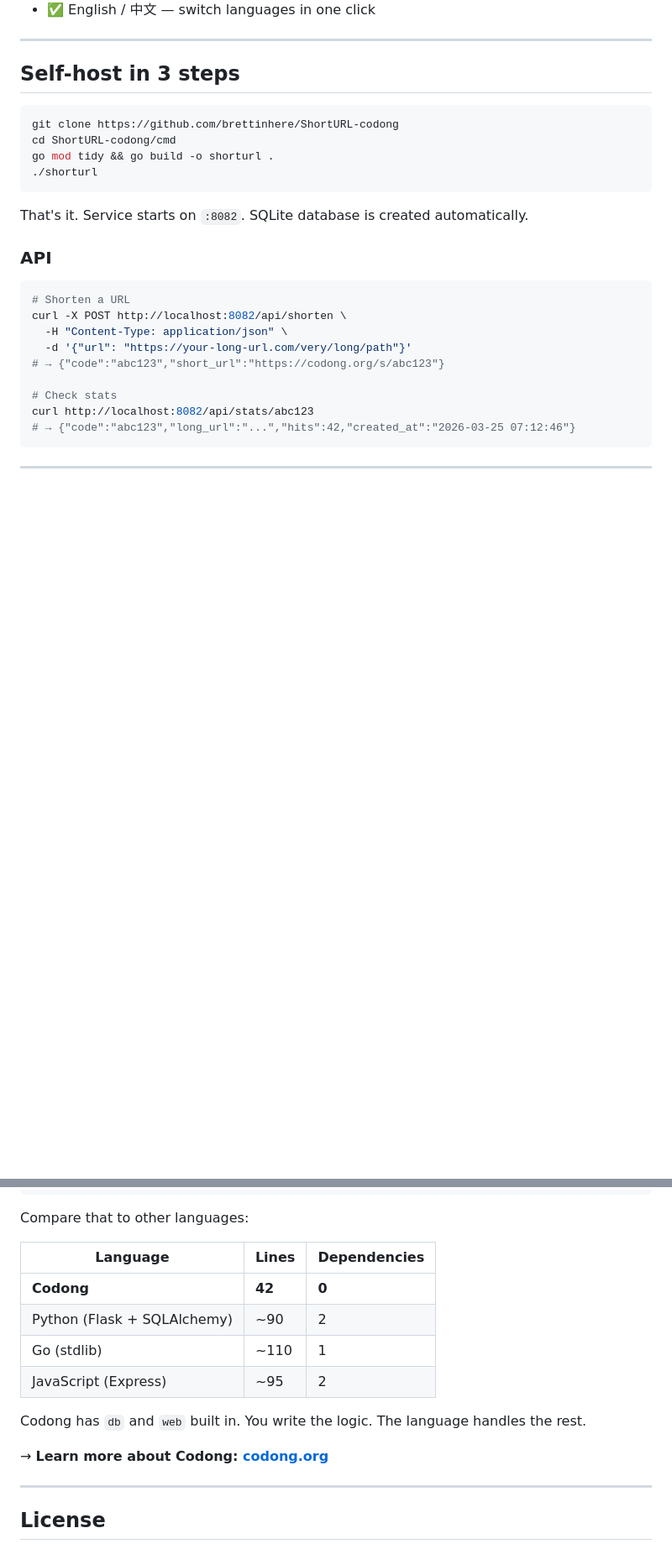
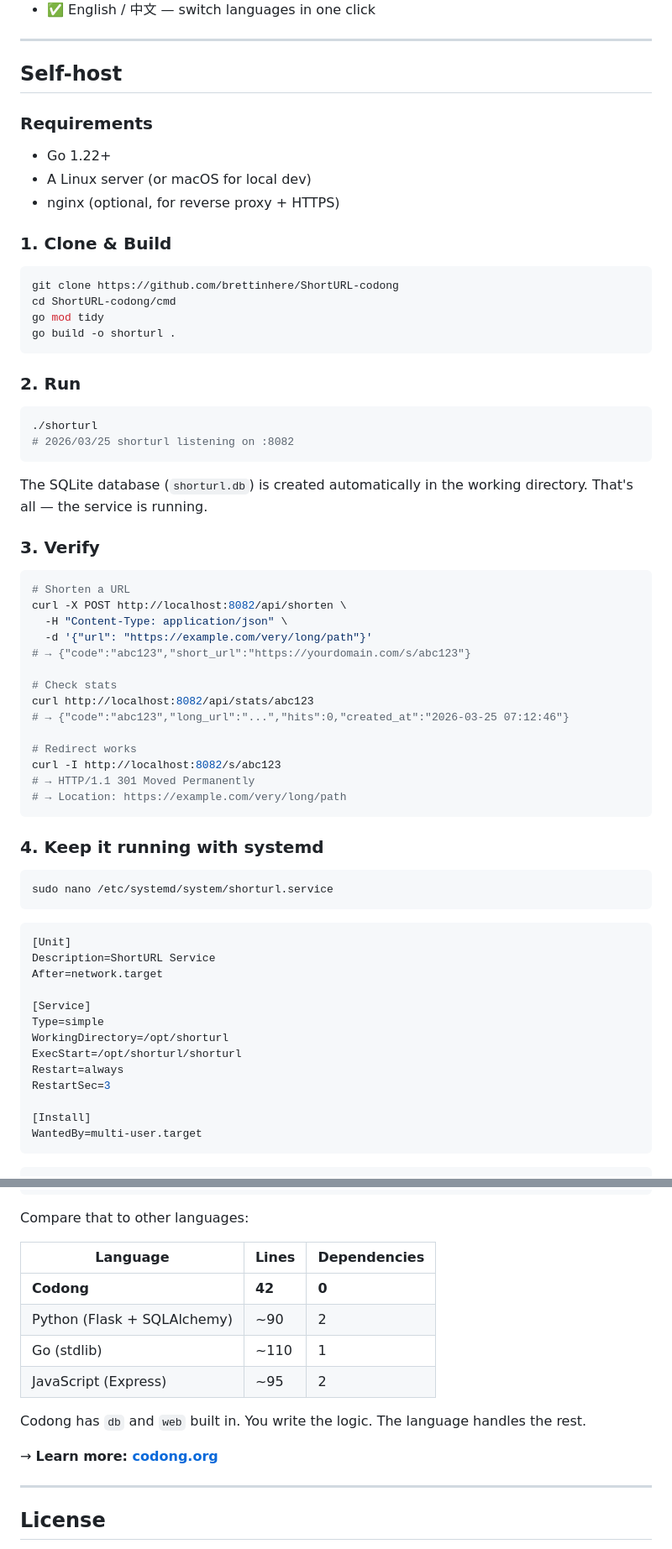
Before and after one commit to brettinhere/ShortURL-codong, a Markdown page: README.md, 2 parts joined by grey strips. Shown at 84% size. Rendered like a GitHub page; blank space fills up the shorter version.

Commit message:
docs: add full deployment guide — build, systemd, nginx, API reference

````diff
--- a/README.md
+++ b/README.md
@@ -20,26 +20,70 @@ Go to **[https://codong.org/short-url/](https://codong.org/short-url/)**, paste
 
 ---
 
-## Self-host in 3 steps
+## Self-host
+
+### Requirements
+
+- Go 1.22+
+- A Linux server (or macOS for local dev)
+- nginx (optional, for reverse proxy + HTTPS)
+
+### 1. Clone & Build
 
 ```bash
 git clone https://github.com/brettinhere/ShortURL-codong
 cd ShortURL-codong/cmd
-go mod tidy && go build -o shorturl .
-./shorturl
+go mod tidy
+go build -o shorturl .
 ```
 
-That's it. Service starts on `:8082`. SQLite database is created automatically.
+### 2. Run
 
-### API
+```bash
+./shorturl
+# 2026/03/25 shorturl listening on :8082
+```
+
+The SQLite database (`shorturl.db`) is created automatically in the working directory. That's all — the service is running.
+
+### 3. Verify
 
 ```bash
 # Shorten a URL
 curl -X POST http://localhost:8082/api/shorten \
   -H "Content-Type: application/json" \
-  -d '{"url": "https://your-long-url.com/very/long/path"}'
-# → {"code":"abc123","short_url":"https://codong.org/s/abc123"}
+  -d '{"url": "https://example.com/very/long/path"}'
+# → {"code":"abc123","short_url":"https://yourdomain.com/s/abc123"}
 
 # Check stats
 curl http://localhost:8082/api/stats/abc123
-# → {"code":"abc123","long_url":"...","hits":42,"created_at":"2026-03-25 07:12:46"}
+# → {"code":"abc123","long_url":"...","hits":0,"created_at":"2026-03-25 07:12:46"}
+
+# Redirect works
+curl -I http://localhost:8082/s/abc123
+# → HTTP/1.1 301 Moved Permanently
+# → Location: https://example.com/very/long/path
+```
+
+### 4. Keep it running with systemd
+
+```bash
+sudo nano /etc/systemd/system/shorturl.service
+```
+
+```ini
+[Unit]
+Description=ShortURL Service
+After=network.target
+
+[Service]
+Type=simple
+WorkingDirectory=/opt/shorturl
+ExecStart=/opt/shorturl/shorturl
+Restart=always
+RestartSec=3
+
+[Install]
+WantedBy=multi-user.target
+```
+
@@ -122,7 +244,7 @@ server.listen()
 Compare that to other languages:
 
 | Language | Lines | Dependencies |
-|---|---|---|
+|----------|-------|--------------|
 | **Codong** | **42** | **0** |
 | Python (Flask + SQLAlchemy) | ~90 | 2 |
 | Go (stdlib) | ~110 | 1 |
@@ -130,7 +252,7 @@ Compare that to other languages:
 
 Codong has `db` and `web` built in. You write the logic. The language handles the rest.
 
-→ **Learn more about Codong: [codong.org](https://codong.org)**
+→ **Learn more: [codong.org](https://codong.org)**
 
 ---
 
````
Also changed, not shown: other parts of README.md (+83 -5 lines).
